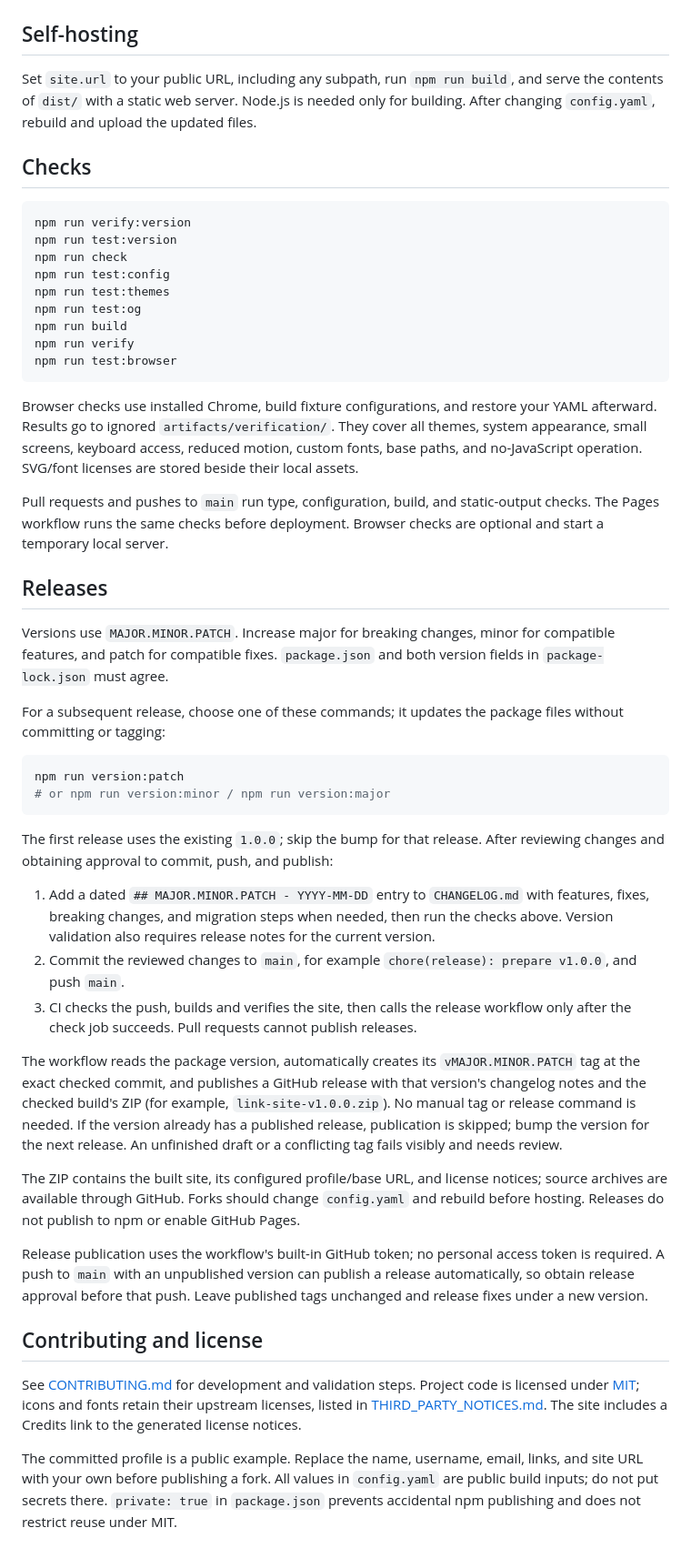
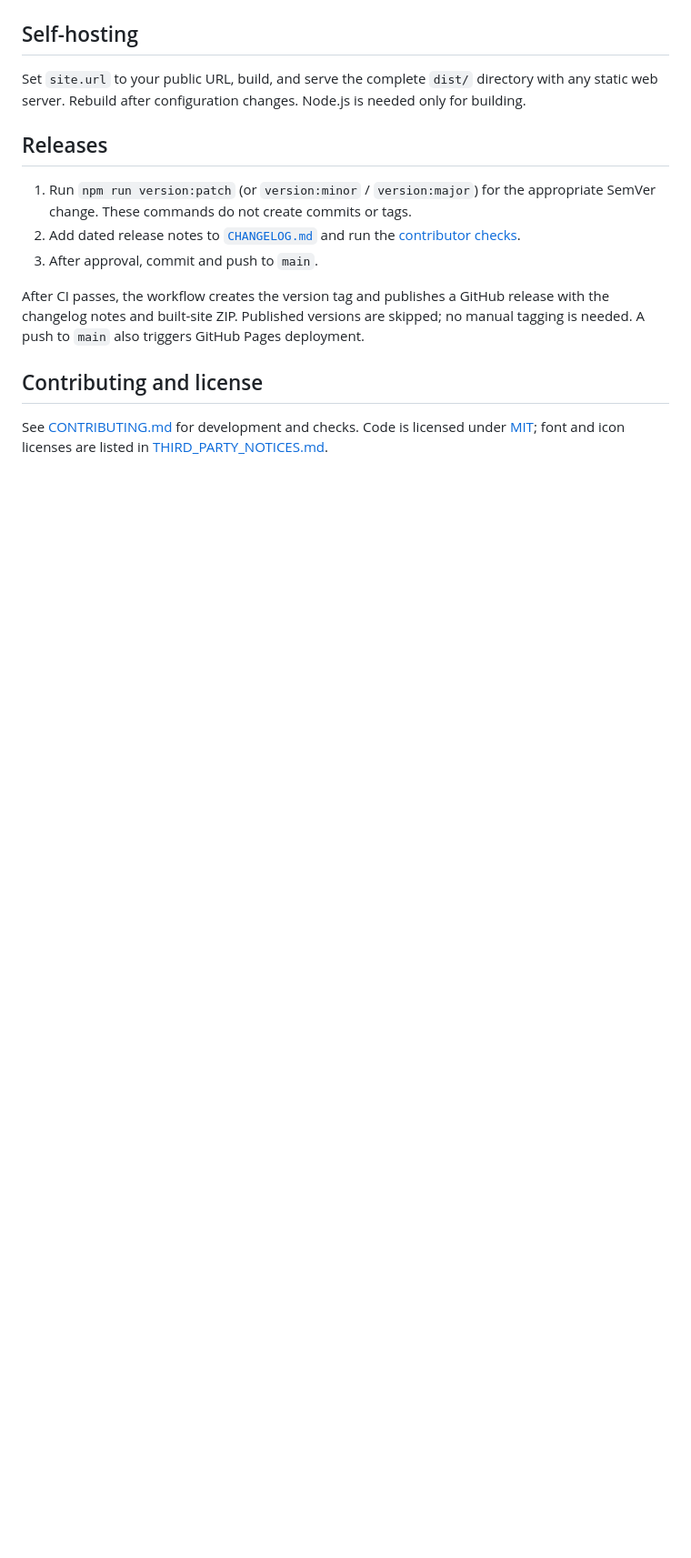
Before and after one commit to vladleesi/links, a Markdown page: README.md, the part around one of its changes. Shown at 91% size. Rendered like a GitHub page; blank space fills up the shorter version.

Commit message:
docs: simplify README

````diff
--- a/README.md
+++ b/README.md
@@ -103,51 +91,16 @@ The URL’s pathname automatically sets the asset base path. For a custom domain
 
 ## Self-hosting
 
-Set `site.url` to your public URL, including any subpath, run `npm run build`, and serve the contents of `dist/` with a static web server. Node.js is needed only for building. After changing `config.yaml`, rebuild and upload the updated files.
-
-## Checks
-
-```sh
-npm run verify:version
-npm run test:version
-npm run check
-npm run test:config
-npm run test:themes
-npm run test:og
-npm run build
-npm run verify
-npm run test:browser
-```
-
-Browser checks use installed Chrome, build fixture configurations, and restore your YAML afterward. Results go to ignored `artifacts/verification/`. They cover all themes, system appearance, small screens, keyboard access, reduced motion, custom fonts, base paths, and no-JavaScript operation. SVG/font licenses are stored beside their local assets.
-
-Pull requests and pushes to `main` run type, configuration, build, and static-output checks. The Pages workflow runs the same checks before deployment. Browser checks are optional and start a temporary local server.
+Set `site.url` to your public URL, build, and serve the complete `dist/` directory with any static web server. Rebuild after configuration changes. Node.js is needed only for building.
 
 ## Releases
 
-Versions use `MAJOR.MINOR.PATCH`. Increase major for breaking changes, minor for compatible features, and patch for compatible fixes. `package.json` and both version fields in `package-lock.json` must agree.
+1. Run `npm run version:patch` (or `version:minor` / `version:major`) for the appropriate SemVer change. These commands do not create commits or tags.
+2. Add dated release notes to [`CHANGELOG.md`](CHANGELOG.md) and run the [contributor checks](CONTRIBUTING.md#contributing).
+3. After approval, commit and push to `main`.
 
-For a subsequent release, choose one of these commands; it updates the package files without committing or tagging:
-
-```sh
-npm run version:patch
-# or npm run version:minor / npm run version:major
-```
-
-The first release uses the existing `1.0.0`; skip the bump for that release. After reviewing changes and obtaining approval to commit, push, and publish:
-
-1. Add a dated `## MAJOR.MINOR.PATCH - YYYY-MM-DD` entry to `CHANGELOG.md` with features, fixes, breaking changes, and migration steps when needed, then run the checks above. Version validation also requires release notes for the current version.
-2. Commit the reviewed changes to `main`, for example `chore(release): prepare v1.0.0`, and push `main`.
-3. CI checks the push, builds and verifies the site, then calls the release workflow only after the check job succeeds. Pull requests cannot publish releases.
-
-The workflow reads the package version, automatically creates its `vMAJOR.MINOR.PATCH` tag at the exact checked commit, and publishes a GitHub release with that version's changelog notes and the checked build's ZIP (for example, `link-site-v1.0.0.zip`). No manual tag or release command is needed. If the version already has a published release, publication is skipped; bump the version for the next release. An unfinished draft or a conflicting tag fails visibly and needs review.
-
-The ZIP contains the built site, its configured profile/base URL, and license notices; source archives are available through GitHub. Forks should change `config.yaml` and rebuild before hosting. Releases do not publish to npm or enable GitHub Pages.
-
-Release publication uses the workflow's built-in GitHub token; no personal access token is required. A push to `main` with an unpublished version can publish a release automatically, so obtain release approval before that push. Leave published tags unchanged and release fixes under a new version.
+After CI passes, the workflow creates the version tag and publishes a GitHub release with the changelog notes and built-site ZIP. Published versions are skipped; no manual tagging is needed. A push to `main` also triggers GitHub Pages deployment.
 
 ## Contributing and license
 
-See [CONTRIBUTING.md](CONTRIBUTING.md) for development and validation steps. Project code is licensed under [MIT](LICENSE); icons and fonts retain their upstream licenses, listed in [THIRD_PARTY_NOTICES.md](THIRD_PARTY_NOTICES.md). The site includes a Credits link to the generated license notices.
-
-The committed profile is a public example. Replace the name, username, email, links, and site URL with your own before publishing a fork. All values in `config.yaml` are public build inputs; do not put secrets there. `private: true` in `package.json` prevents accidental npm publishing and does not restrict reuse under MIT.
+See [CONTRIBUTING.md](CONTRIBUTING.md) for development and checks. Code is licensed under [MIT](LICENSE); font and icon licenses are listed in [THIRD_PARTY_NOTICES.md](THIRD_PARTY_NOTICES.md).
````
Also changed, not shown: other parts of README.md (+9 -21 lines).
